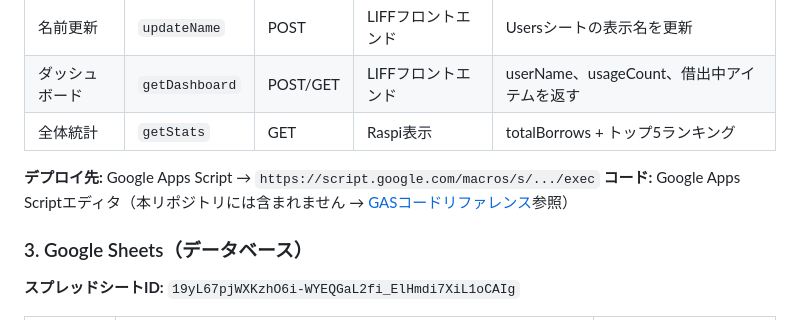
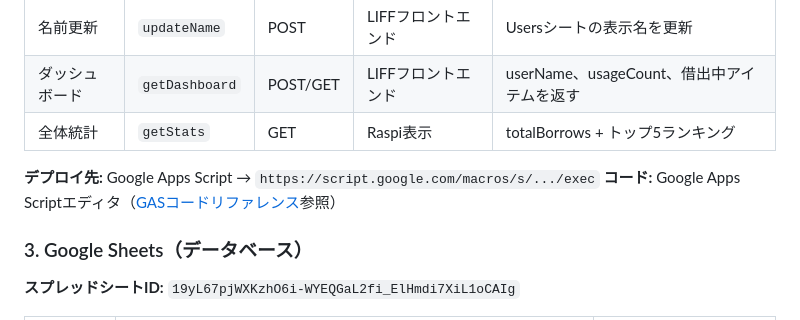
Before and after one commit to Joe-Xuu/return-system-landscape, a Markdown page: README.ja.md, the part around the change. Drawn GitHub-style.

```diff
--- a/README.ja.md
+++ b/README.ja.md
@@ -135,7 +135,7 @@ return-incentive-collection-system/
 | 全体統計 | `getStats` | GET | Raspi表示 | totalBorrows + トップ5ランキング |
 
 **デプロイ先:** Google Apps Script → `https://script.google.com/macros/s/.../exec`
-**コード:** Google Apps Scriptエディタ（本リポジトリには含まれません → [GASコードリファレンス](#gasコードリファレンス)参照）
+**コード:** Google Apps Scriptエディタ（[GASコードリファレンス](#gasコードリファレンス)参照）
 
 ### 3. Google Sheets（データベース）
 
```
Also changed, not shown: README.md (+2 -2 lines), README.zh.md (+1 -1 lines).
